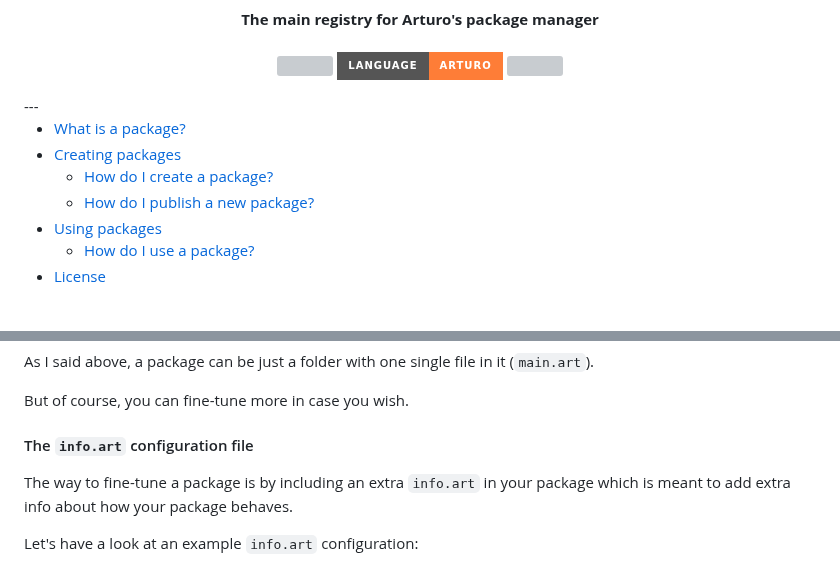
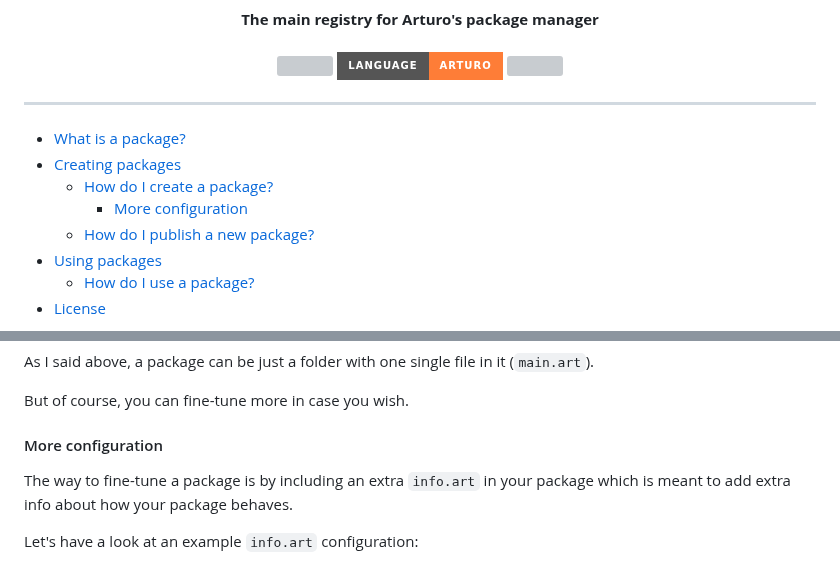
Before and after one commit to arturo-lang/pkgr.art, a Markdown page: README.md, 2 parts joined by grey strips. Rendered like a GitHub page; badges without logos; grey boxes are pictures that could not be loaded.

```diff
--- a/README.md
+++ b/README.md
@@ -6,6 +6,7 @@
   <img src="https://img.shields.io/badge/language-Arturo-orange.svg?style=for-the-badge">
   <img src="https://img.shields.io/github/actions/workflow/status/arturo-lang/pkgr.art/verify.yml?branch=main&style=for-the-badge">
 </p>
+
 ---
 
 <!--ts-->
@@ -13,6 +14,7 @@
 * [What is a package?](#what-is-a-package)
 * [Creating packages](#creating-packages)
   * [How do I create a package?](#how-do-I-create-a-package)
+    * [More configuration](#more-configuration)
   * [How do I publish a new package?](#how-do-I-publish-a-new-package)
 * [Using packages](#using-packages)
   * [How do I use a package?](#how-do-I-use-a-package)
@@ -40,7 +42,7 @@ As I said above, a package can be just a folder with one single file in it (`mai
 
 But of course, you can fine-tune more in case you wish.
 
-#### The `info.art` configuration file
+#### More configuration
 
 The way to fine-tune a package is by including an extra `info.art` in your package which is meant to add extra info about how your package behaves.
 
```
